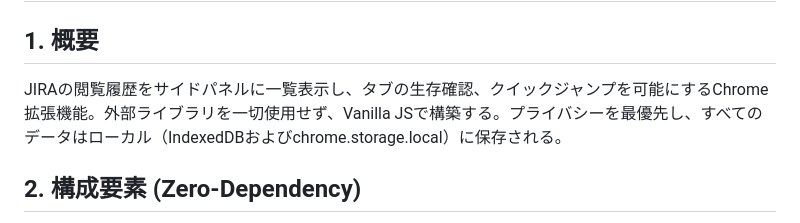
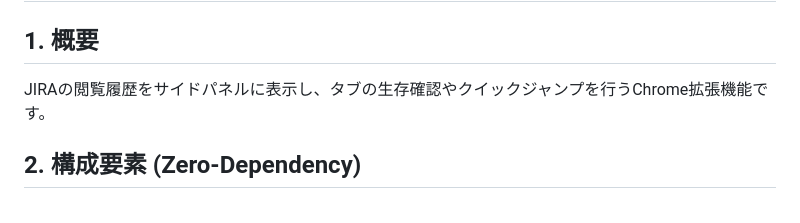
Before and after one commit to masanori-satake/Issues-Solo, a Markdown page: docs/spec.md, the part around the change. GitHub-like rendering.

Commit message:
chore(ai): Issue の指示による修正 (Gemini, 1 回目)
Generated by Aider with gemini/gemini-3.5-flash-lite. Refs #80

```diff
--- a/docs/spec.md
+++ b/docs/spec.md
@@ -2,7 +2,7 @@
 
 ## 1. 概要
 
-JIRAの閲覧履歴をサイドパネルに一覧表示し、タブの生存確認、クイックジャンプを可能にするChrome拡張機能。外部ライブラリを一切使用せず、Vanilla JSで構築する。プライバシーを最優先し、すべてのデータはローカル（IndexedDBおよびchrome.storage.local）に保存される。
+JIRAの閲覧履歴をサイドパネルに表示し、タブの生存確認やクイックジャンプを行うChrome拡張機能です。
 
 ## 2. 構成要素 (Zero-Dependency)
 
```
